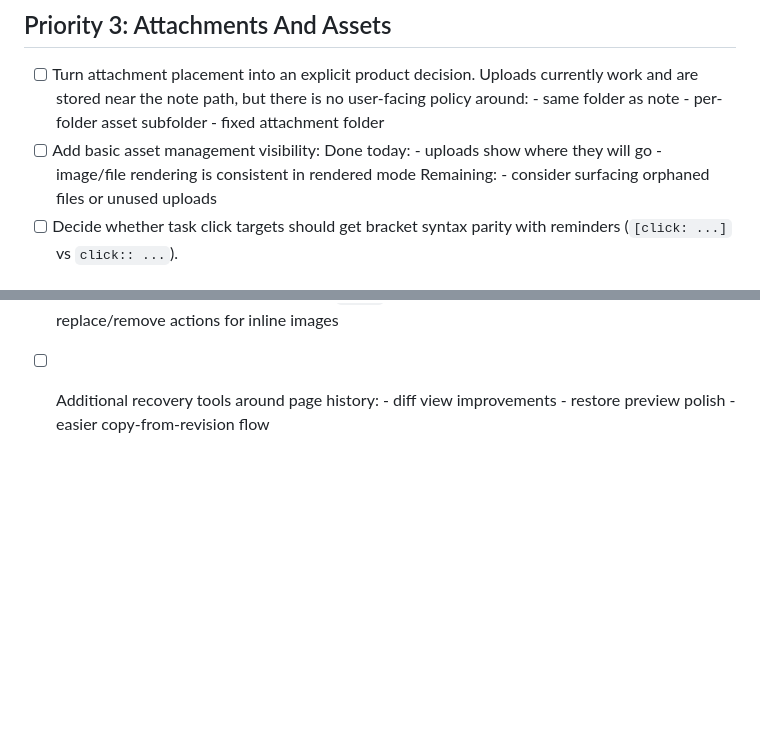
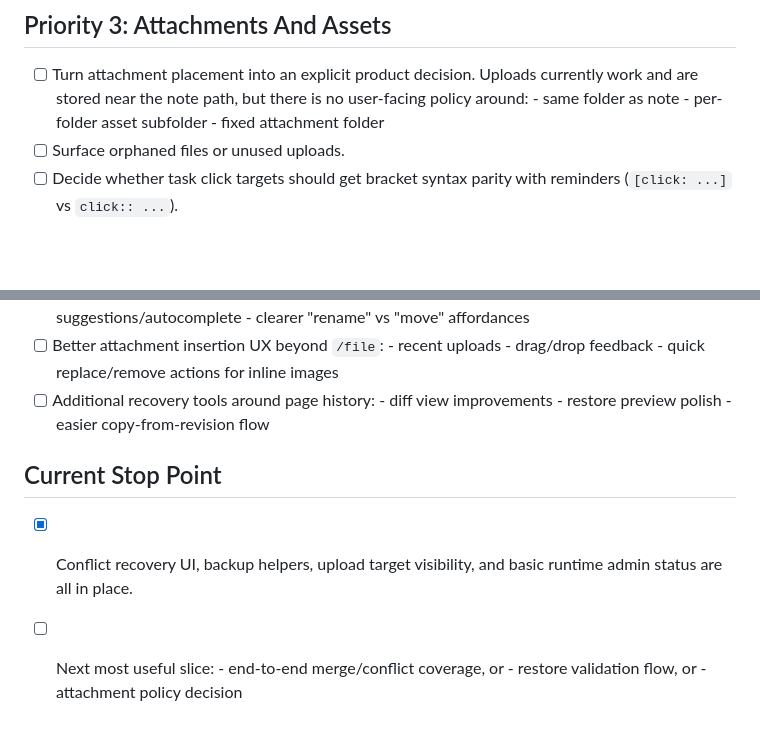
Before and after one commit to carnager/noterious, a Markdown page: TODO.md, 2 parts joined by grey strips. Rendered like a GitHub page; blank space fills up the shorter version.

Commit message:
Refresh TODO for current branch state

```diff
--- a/TODO.md
+++ b/TODO.md
@@ -46,12 +46,7 @@ missing product and reliability work in the current app.
       - same folder as note
       - per-folder asset subfolder
       - fixed attachment folder
-- [ ] Add basic asset management visibility:
-      Done today:
-      - uploads show where they will go
-      - image/file rendering is consistent in rendered mode
-      Remaining:
-      - consider surfacing orphaned files or unused uploads
+- [ ] Surface orphaned files or unused uploads.
 - [ ] Decide whether task click targets should get bracket syntax parity with
       reminders (`[click: ...]` vs `click:: ...`).
 
@@ -104,3 +99,12 @@ missing product and reliability work in the current app.
       - diff view improvements
       - restore preview polish
       - easier copy-from-revision flow
+
+## Current Stop Point
+
+- [x] Conflict recovery UI, backup helpers, upload target visibility, and basic
+      runtime admin status are all in place.
+- [ ] Next most useful slice:
+      - end-to-end merge/conflict coverage, or
+      - restore validation flow, or
+      - attachment policy decision
```
